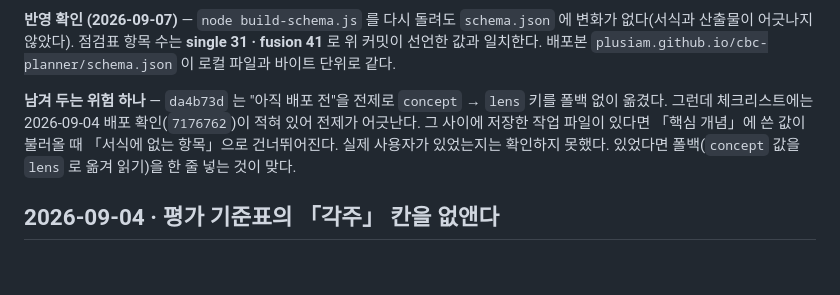
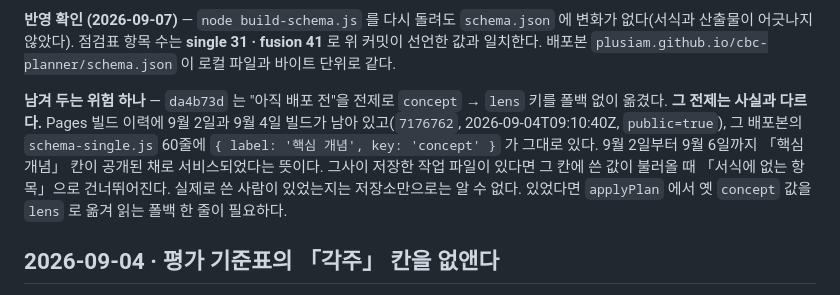
Before and after one commit to plusiam/cbc-planner, a Markdown page: context-notes.md, the part around the change. Rendered like a GitHub page; blank space fills up the shorter version.

Commit message:
concept 키 위험을 Pages 빌드 이력으로 확정한다
앞 커밋에서 da4b73d의 "아직 배포 전" 전제가 체크리스트와 어긋난다고만 적고
실제 배포 여부는 확인하지 못한 채 남겼다. Pages API로 확인하니 전제가 분명히
사실과 다르다.

- 빌드 이력에 9월 2일·4일 빌드가 남아 있다. 7176762가 2026-09-04T09:10:40Z에
  built 상태이고 저장소는 public=true 다.
- 그 배포본 schema-single.js 60줄에 { label: '핵심 개념', key: 'concept' } 가
  그대로 있다. 9월 2일부터 6일까지 그 칸이 공개된 채 서비스되었다.

"확인하지 못했다"를 근거를 갖춘 확정 서술로 바꾸고, 폴백이 필요해질 경우
손댈 자리(applyPlan)를 적어 둔다. 폴백 자체는 넣지 않는다. 그사이 실제로
저장한 사람이 있었는지는 저장소 밖의 정보라 사용자만 판단할 수 있다.

Co-Authored-By: Claude Opus 5 <noreply@anthropic.com>

```diff
--- a/context-notes.md
+++ b/context-notes.md
@@ -25,7 +25,7 @@
 
 **반영 확인 (2026-09-07)** — `node build-schema.js` 를 다시 돌려도 `schema.json` 에 변화가 없다(서식과 산출물이 어긋나지 않았다). 점검표 항목 수는 **single 31 · fusion 41** 로 위 커밋이 선언한 값과 일치한다. 배포본 `plusiam.github.io/cbc-planner/schema.json` 이 로컬 파일과 바이트 단위로 같다.
 
-**남겨 두는 위험 하나** — `da4b73d` 는 "아직 배포 전"을 전제로 `concept` → `lens` 키를 폴백 없이 옮겼다. 그런데 체크리스트에는 2026-09-04 배포 확인(`7176762`)이 적혀 있어 전제가 어긋난다. 그 사이에 저장한 작업 파일이 있다면 「핵심 개념」에 쓴 값이 불러올 때 「서식에 없는 항목」으로 건너뛰어진다. 실제 사용자가 있었는지는 확인하지 못했다. 있었다면 폴백(`concept` 값을 `lens` 로 옮겨 읽기)을 한 줄 넣는 것이 맞다.
+**남겨 두는 위험 하나** — `da4b73d` 는 "아직 배포 전"을 전제로 `concept` → `lens` 키를 폴백 없이 옮겼다. **그 전제는 사실과 다르다.** Pages 빌드 이력에 9월 2일과 9월 4일 빌드가 남아 있고(`7176762`, 2026-09-04T09:10:40Z, `public=true`), 그 배포본의 `schema-single.js` 60줄에 `{ label: '핵심 개념', key: 'concept' }` 가 그대로 있다. 9월 2일부터 9월 6일까지 「핵심 개념」 칸이 공개된 채로 서비스되었다는 뜻이다. 그사이 저장한 작업 파일이 있다면 그 칸에 쓴 값이 불러올 때 「서식에 없는 항목」으로 건너뛰어진다. 실제로 쓴 사람이 있었는지는 저장소만으로는 알 수 없다. 있었다면 `applyPlan` 에서 옛 `concept` 값을 `lens` 로 옮겨 읽는 폴백 한 줄이 필요하다.
 
 ## 2026-09-04 · 평가 기준표의 「각주」 칸을 없앤다
 
```
